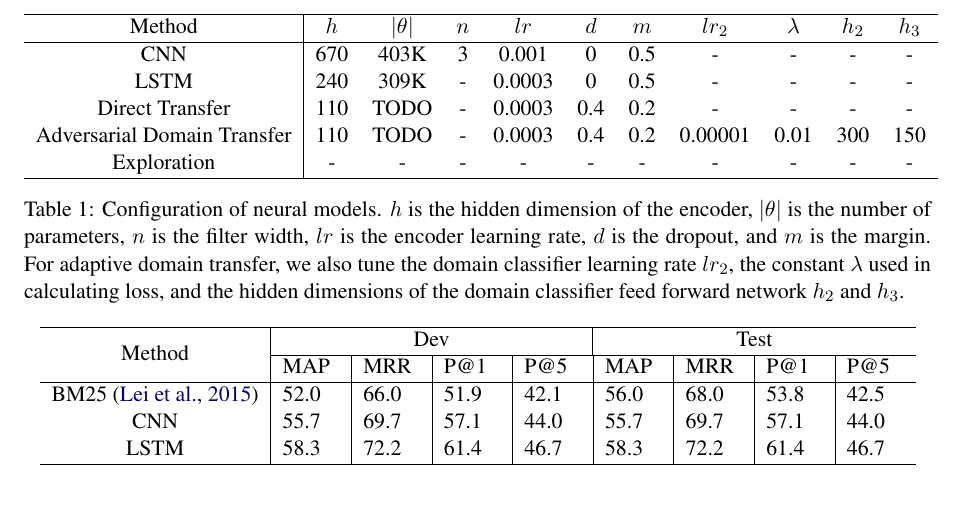
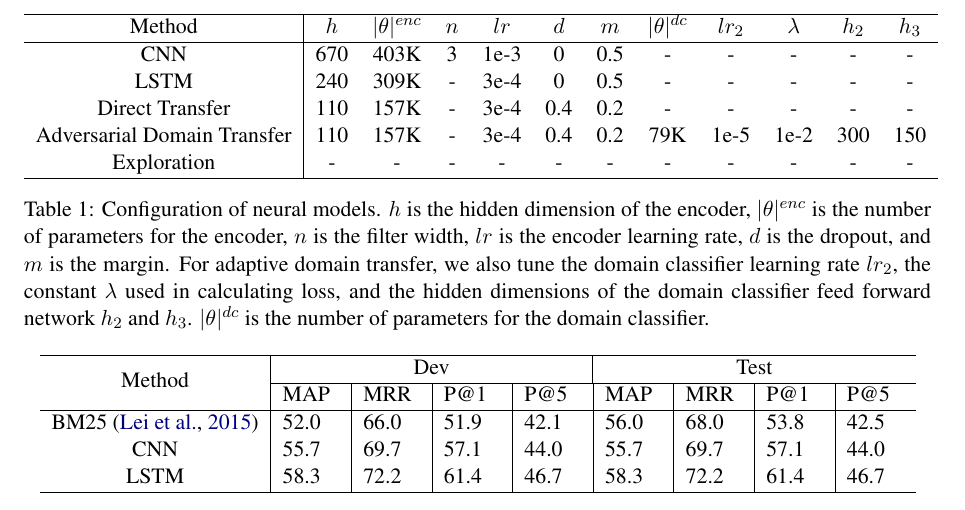
Before and after one commit to christinasun/6.864-Final-Project, a LaTeX paper (draft/acl2017.tex): part of page 3 of 4 before the commit and part of page 3 of 5 after it, cut at the place of the change. Compiled offline with pdfLaTeX.

Commit message:
updated table in draft

```diff
--- a/draft/acl2017.tex
+++ b/draft/acl2017.tex
@@ -64,18 +64,18 @@ We transfer the model to perform Question Retrieval on the Stack Exchange Androi
 
 \begin{table*}[ht]
 \centering
-\begin{tabular}{c|cccccccccc}
+\begin{tabular}{c|ccccccccccc}
 \hline
-Method & $h$ & $|\theta|$ & $n$ & $lr$ & $d$ & $m$ & $lr_2$ & $\lambda$ & $h_2$ & $h_3$ \\
+Method & $h$ & $|\theta|^{enc}$ & $n$ & $lr$ & $d$ & $m$ & $|\theta|^{dc}$ & $lr_2$ & $\lambda$ & $h_2$ & $h_3$ \\
 \hline
-CNN     & 670 & 403K & 3 & 0.001 & 0 & 0.5 & - & - & - & -\\
-LSTM    & 240 & 309K & - & 0.0003 & 0 & 0.5 & - & - & - & -\\
-Direct Transfer & 110 & TODO & - & 0.0003 & 0.4 & 0.2 & - & - & - & -\\
-Adversarial Domain Transfer & 110 & TODO & - & 0.0003 & 0.4 & 0.2 & 0.00001 & 0.01 & 300 & 150\\
-Exploration & - & - & - & - & - & - & - & - & - & -\\
+CNN     & 670 & 403K & 3 & 1e-3 & 0 & 0.5 & - & - & - & - & -\\
+LSTM    & 240 & 309K & - & 3e-4 & 0 & 0.5 & - & - & - & - & -\\
+Direct Transfer & 110 & 157K & - & 3e-4 & 0.4 & 0.2 & - & - & - & - & -\\
+Adversarial Domain Transfer & 110 & 157K & - & 3e-4 & 0.4 & 0.2 & 79K & 1e-5 & 1e-2 & 300 & 150\\
+Exploration & - & - & - & - & - & - & - & - & - & - & -\\
 \hline
 \end{tabular}
-\caption{Configuration of neural models. $h$ is the hidden dimension of the encoder, $|\theta|$ is the number of parameters, $n$ is the filter width, $lr$ is the encoder learning rate, $d$ is the dropout, and $m$ is the margin. For adaptive domain transfer, we also tune the domain classifier learning rate $lr_2$, the constant $\lambda$ used in calculating loss, and the hidden dimensions of the domain classifier feed forward network $h_2$ and $h_3$.}
+\caption{Configuration of neural models. $h$ is the hidden dimension of the encoder, $|\theta|^{enc}$ is the number of parameters for the encoder, $n$ is the filter width, $lr$ is the encoder learning rate, $d$ is the dropout, and $m$ is the margin. For adaptive domain transfer, we also tune the domain classifier learning rate $lr_2$, the constant $\lambda$ used in calculating loss, and the hidden dimensions of the domain classifier feed forward network $h_2$ and $h_3$. $|\theta|^{dc}$ is the number of parameters for the domain classifier. }
 \label{table1}
 \end{table*}
 
```
Also changed, not shown: draft/acl17_latex.pdf, 1 other file.
